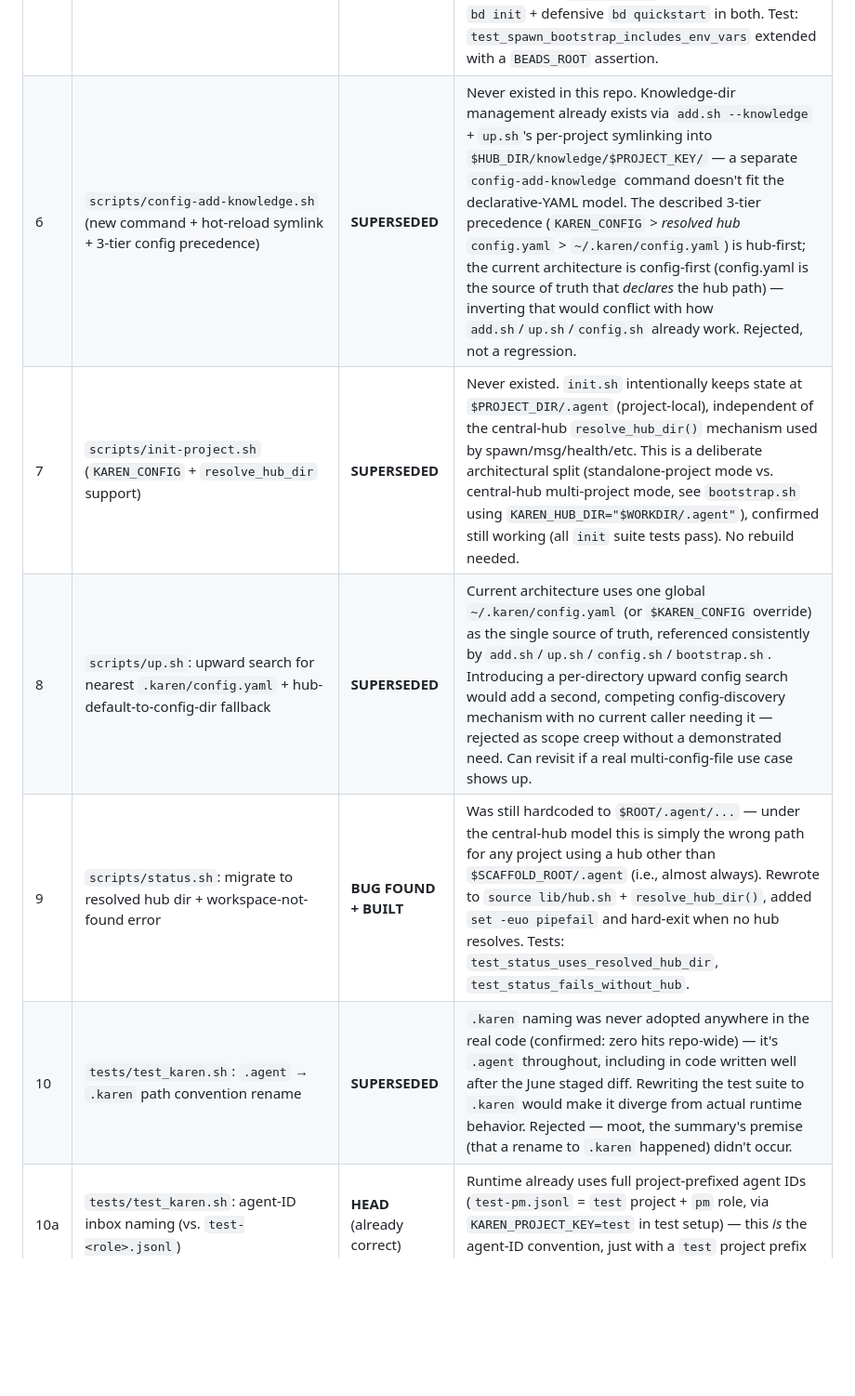
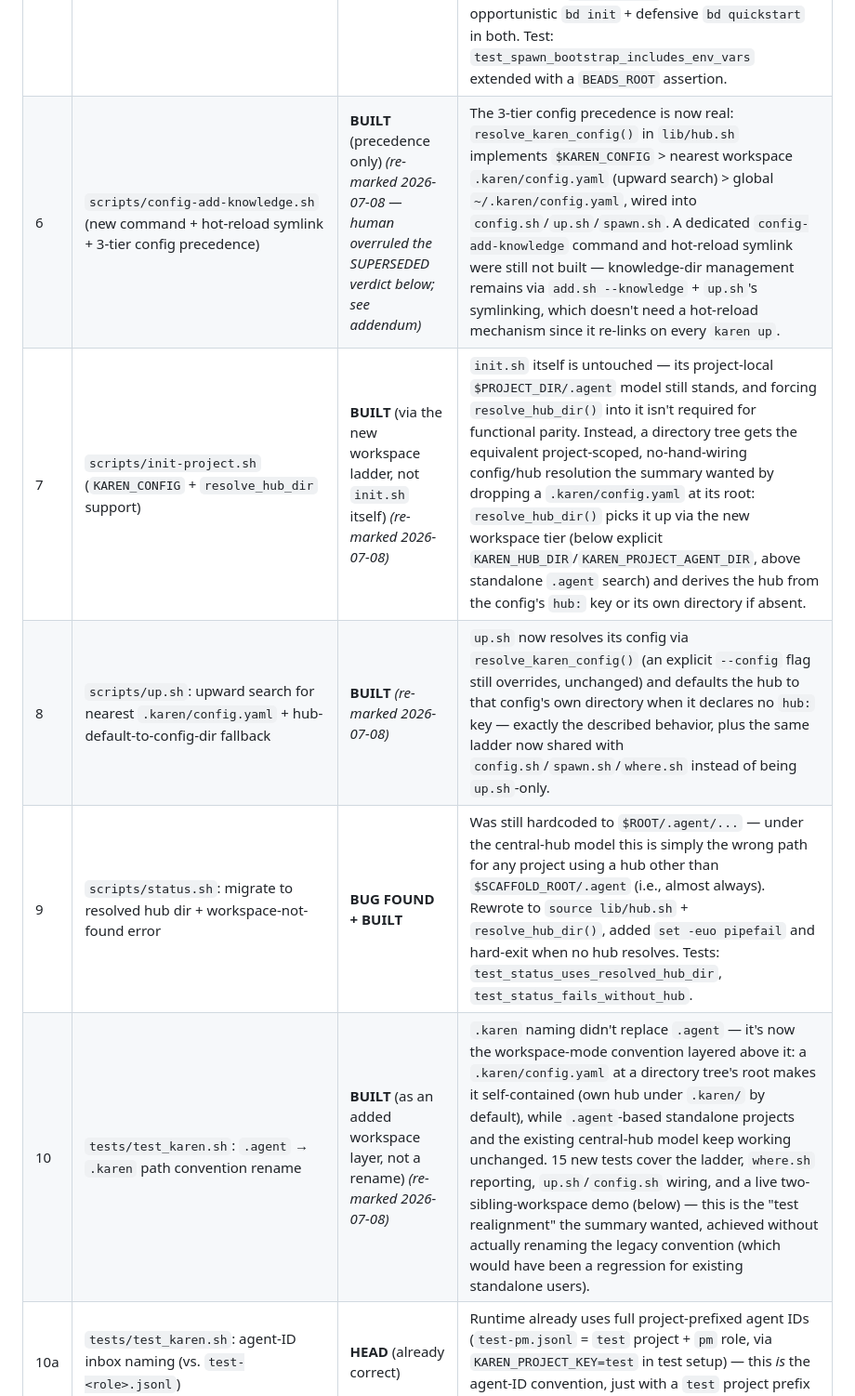
Before and after one commit to sivaranjansahu/agent-karen, a Markdown page: docs/2026-07-07-staged-changes-gap-matrix.md, the part around one of its changes. Shown at 93% size. Drawn GitHub-style; blank space fills up the shorter version.

```diff
--- a/docs/2026-07-07-staged-changes-gap-matrix.md
+++ b/docs/2026-07-07-staged-changes-gap-matrix.md
@@ -23,11 +23,11 @@ fixed as part of this recovery.
 | 5 | `scripts/add-project.sh`: flexible `<name> <path>` / `<path>` / reversed-arg tolerance | **SUPERSEDED** | File never existed in this repo's history. Superseded by `scripts/add.sh` (flag-based: `--name`/`--knowledge`/positional path), which already existed as WIP-uncommitted work. The two-positional reversed-arg UX doesn't apply to a flag-based interface — rejected as moot, not a regression. |
 | 5a | `add.sh`: `~` expansion for input path | **BUG FOUND + BUILT** | `cd "$PROJECT_DIR"` doesn't tilde-expand an already-quoted variable, so `karen add ~/foo` would fail with `cd: no such file`. Fixed for both the positional path arg and `--knowledge`. |
 | 5b | `add-project.sh`/`spawn.sh`: per-project beads dir + `BEADS_ROOT` export + defensive `bd quickstart` | **BUILT** | Considered a hub-side `$HUB_DIR/beads/$PROJECT_KEY` per the summary's literal text, but rejected it after tracing that `bootstrap.sh`/`init.sh` already use project-local `.beads/` — a separate hub-side store would fragment the task DB between the manager and the agents it spawns. Instead: `BEADS_ROOT` is exported as `$WORKDIR` (the shared project dir) in both `spawn.sh`'s bootstrap and `bootstrap.sh` itself, plus opportunistic `bd init` + defensive `bd quickstart` in both. Test: `test_spawn_bootstrap_includes_env_vars` extended with a `BEADS_ROOT` assertion. |
-| 6 | `scripts/config-add-knowledge.sh` (new command + hot-reload symlink + 3-tier config precedence) | **SUPERSEDED** | Never existed in this repo. Knowledge-dir management already exists via `add.sh --knowledge` + `up.sh`'s per-project symlinking into `$HUB_DIR/knowledge/$PROJECT_KEY/` — a separate `config-add-knowledge` command doesn't fit the declarative-YAML model. The described 3-tier precedence (`KAREN_CONFIG` > *resolved hub* `config.yaml` > `~/.karen/config.yaml`) is hub-first; the current architecture is config-first (config.yaml is the source of truth that *declares* the hub path) — inverting that would conflict with how `add.sh`/`up.sh`/`config.sh` already work. Rejected, not a regression. |
-| 7 | `scripts/init-project.sh` (`KAREN_CONFIG` + `resolve_hub_dir` support) | **SUPERSEDED** | Never existed. `init.sh` intentionally keeps state at `$PROJECT_DIR/.agent` (project-local), independent of the central-hub `resolve_hub_dir()` mechanism used by spawn/msg/health/etc. This is a deliberate architectural split (standalone-project mode vs. central-hub multi-project mode, see `bootstrap.sh` using `KAREN_HUB_DIR="$WORKDIR/.agent"`), confirmed still working (all `init` suite tests pass). No rebuild needed. |
-| 8 | `scripts/up.sh`: upward search for nearest `.karen/config.yaml` + hub-default-to-config-dir fallback | **SUPERSEDED** | Current architecture uses one global `~/.karen/config.yaml` (or `$KAREN_CONFIG` override) as the single source of truth, referenced consistently by `add.sh`/`up.sh`/`config.sh`/`bootstrap.sh`. Introducing a per-directory upward config search would add a second, competing config-discovery mechanism with no current caller needing it — rejected as scope creep without a demonstrated need. Can revisit if a real multi-config-file use case shows up. |
+| 6 | `scripts/config-add-knowledge.sh` (new command + hot-reload symlink + 3-tier config precedence) | **BUILT** (precedence only) *(re-marked 2026-07-08 — human overruled the SUPERSEDED verdict below; see addendum)* | The 3-tier config precedence is now real: `resolve_karen_config()` in `lib/hub.sh` implements `$KAREN_CONFIG` > nearest workspace `.karen/config.yaml` (upward search) > global `~/.karen/config.yaml`, wired into `config.sh`/`up.sh`/`spawn.sh`. A dedicated `config-add-knowledge` command and hot-reload symlink were still not built — knowledge-dir management remains via `add.sh --knowledge` + `up.sh`'s symlinking, which doesn't need a hot-reload mechanism since it re-links on every `karen up`. |
+| 7 | `scripts/init-project.sh` (`KAREN_CONFIG` + `resolve_hub_dir` support) | **BUILT** (via the new workspace ladder, not `init.sh` itself) *(re-marked 2026-07-08)* | `init.sh` itself is untouched — its project-local `$PROJECT_DIR/.agent` model still stands, and forcing `resolve_hub_dir()` into it isn't required for functional parity. Instead, a directory tree gets the equivalent project-scoped, no-hand-wiring config/hub resolution the summary wanted by dropping a `.karen/config.yaml` at its root: `resolve_hub_dir()` picks it up via the new workspace tier (below explicit `KAREN_HUB_DIR`/`KAREN_PROJECT_AGENT_DIR`, above standalone `.agent` search) and derives the hub from the config's `hub:` key or its own directory if absent. |
+| 8 | `scripts/up.sh`: upward search for nearest `.karen/config.yaml` + hub-default-to-config-dir fallback | **BUILT** *(re-marked 2026-07-08)* | `up.sh` now resolves its config via `resolve_karen_config()` (an explicit `--config` flag still overrides, unchanged) and defaults the hub to that config's own directory when it declares no `hub:` key — exactly the described behavior, plus the same ladder now shared with `config.sh`/`spawn.sh`/`where.sh` instead of being `up.sh`-only. |
 | 9 | `scripts/status.sh`: migrate to resolved hub dir + workspace-not-found error | **BUG FOUND + BUILT** | Was still hardcoded to `$ROOT/.agent/...` — under the central-hub model this is simply the wrong path for any project using a hub other than `$SCAFFOLD_ROOT/.agent` (i.e., almost always). Rewrote to `source lib/hub.sh` + `resolve_hub_dir()`, added `set -euo pipefail` and hard-exit when no hub resolves. Tests: `test_status_uses_resolved_hub_dir`, `test_status_fails_without_hub`. |
-| 10 | `tests/test_karen.sh`: `.agent` → `.karen` path convention rename | **SUPERSEDED** | `.karen` naming was never adopted anywhere in the real code (confirmed: zero hits repo-wide) — it's `.agent` throughout, including in code written well after the June staged diff. Rewriting the test suite to `.karen` would make it diverge from actual runtime behavior. Rejected — moot, the summary's premise (that a rename to `.karen` happened) didn't occur. |
+| 10 | `tests/test_karen.sh`: `.agent` → `.karen` path convention rename | **BUILT** (as an added workspace layer, not a rename) *(re-marked 2026-07-08)* | `.karen` naming didn't replace `.agent` — it's now the workspace-mode convention layered above it: a `.karen/config.yaml` at a directory tree's root makes it self-contained (own hub under `.karen/` by default), while `.agent`-based standalone projects and the existing central-hub model keep working unchanged. 15 new tests cover the ladder, `where.sh` reporting, `up.sh`/`config.sh` wiring, and a live two-sibling-workspace demo (below) — this is the "test realignment" the summary wanted, achieved without actually renaming the legacy convention (which would have been a regression for existing standalone users). |
 | 10a | `tests/test_karen.sh`: agent-ID inbox naming (vs. `test-<role>.jsonl`) | **HEAD** (already correct) | Runtime already uses full project-prefixed agent IDs (`test-pm.jsonl` = `test` project + `pm` role, via `KAREN_PROJECT_KEY=test` in test setup) — this *is* the agent-ID convention, just with a `test` project prefix from the test harness itself. Nothing to change. |
 | 10b | `tests/test_karen.sh`: pre-existing failures | **BUG FOUND + FIXED** | Before any of the above, the suite was at 111/147 passing. Root cause: WIP's model-selection feature in `spawn.sh` (`ROLE_MODEL=$(grep ... | head -1 | sed ...)`) had no `|| true` — under `set -euo pipefail`, `grep` returning no match (the common case: most roles have no `<!-- model: ... -->` directive) failed the whole pipeline and killed `spawn.sh` immediately, silently, for almost every spawn. This alone caused ~32 of the 36 failures across the spawn/reuse/symlink suites. Fixed with `|| true`. The remaining 4 failures were a stale, non-stateful mock `cmux` (didn't reflect `rename-workspace` in subsequent `list-workspaces` output, so WIP's stricter alive-check could never match) — made the mock stateful (tracks the renamed display name, clears it on `close-workspace`). Suite is now 163/163 (147 original + 16 new, see below). |
 | 10c | `tests/test_karen.sh`: config-mapped project spawn test | **BUILT** | `test_spawn_workdir_from_config` — proves a project-prefixed spawn with no explicit workdir resolves from `config.yaml`, outranking `$KAREN_PROJECT_DIR`. |
```
Also changed, not shown: other parts of docs/2026-07-07-staged-changes-gap-matrix.md (+35 -1 lines).
